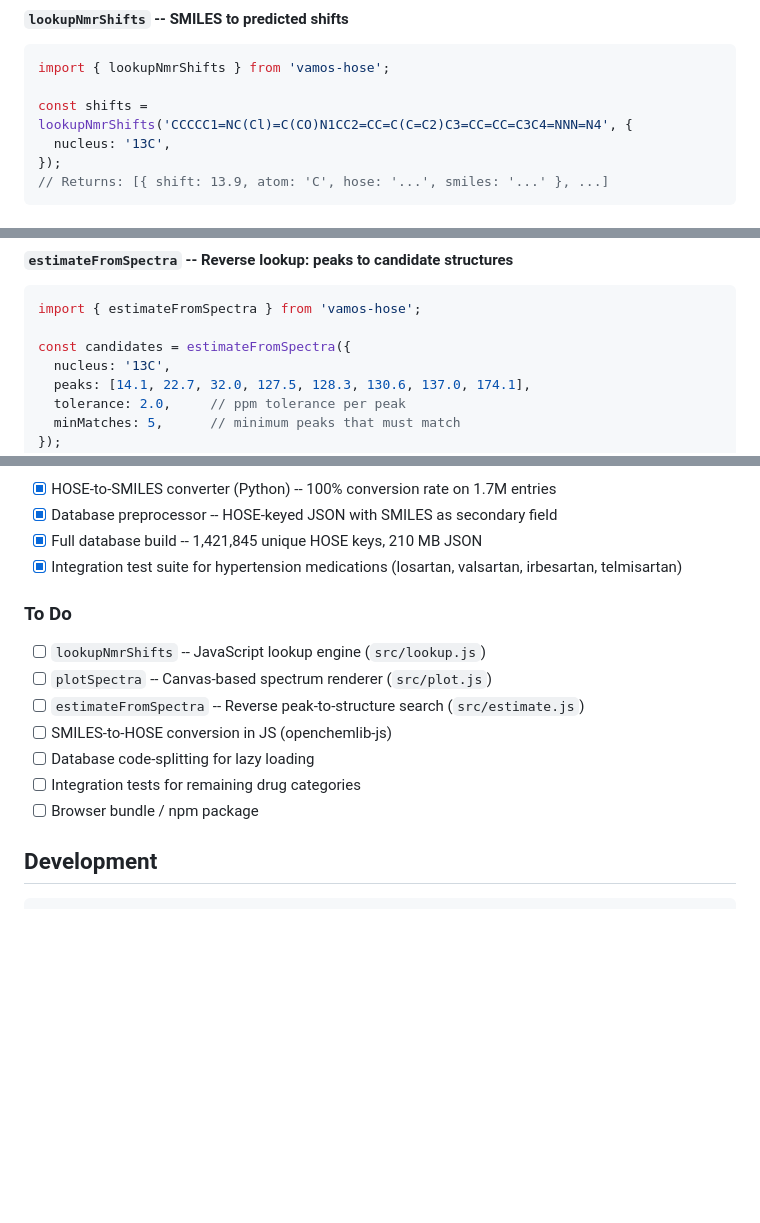
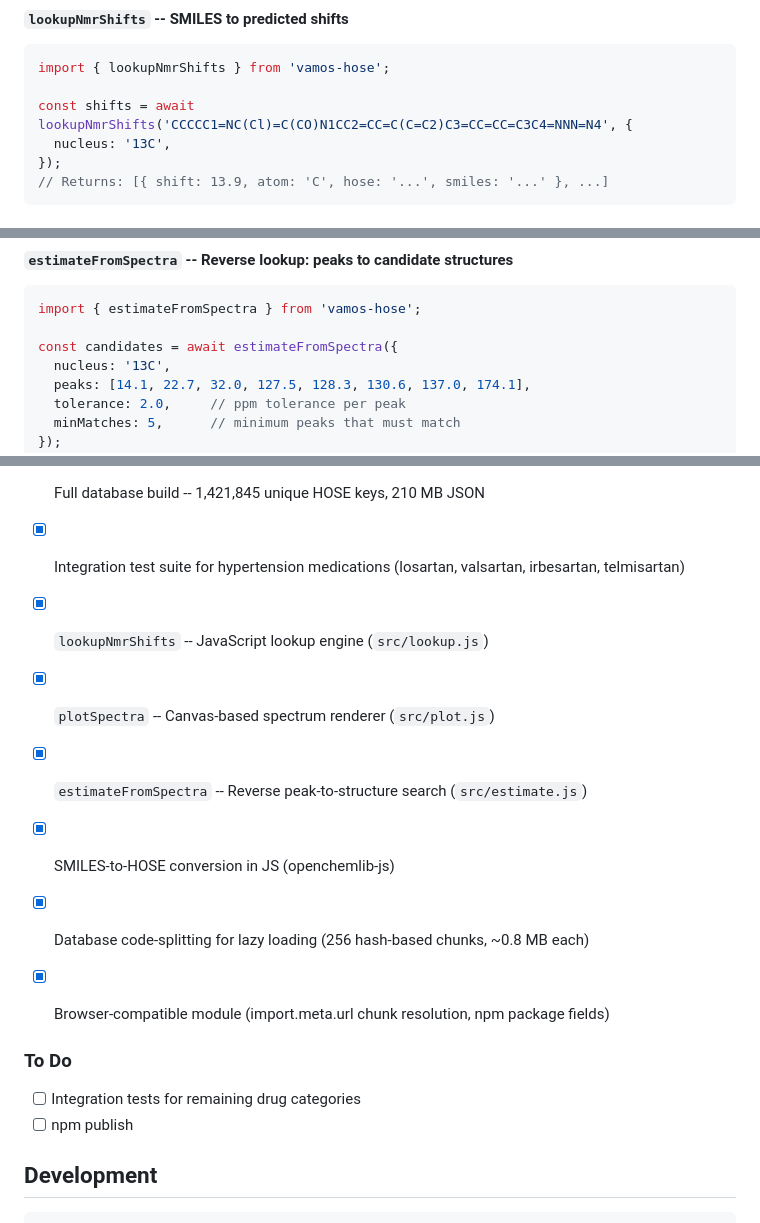
Before and after one commit to Ghost---Shadow/vamos-hose, a Markdown page: README.md, 3 parts joined by grey strips. Rendered like a GitHub page; blank space fills up the shorter version.

Commit message:
Update README: mark completed features, add await to async examples
Co-Authored-By: Claude Opus 4.6 <noreply@anthropic.com>

````diff
--- a/README.md
+++ b/README.md
@@ -15,7 +15,7 @@ The final product is a **pure JavaScript library** that runs entirely in the bro
 ```js
 import { lookupNmrShifts } from 'vamos-hose';
 
-const shifts = lookupNmrShifts('CCCCC1=NC(Cl)=C(CO)N1CC2=CC=C(C=C2)C3=CC=CC=C3C4=NNN=N4', {
+const shifts = await lookupNmrShifts('CCCCC1=NC(Cl)=C(CO)N1CC2=CC=C(C=C2)C3=CC=CC=C3C4=NNN=N4', {
   nucleus: '13C',
 });
 // Returns: [{ shift: 13.9, atom: 'C', hose: '...', smiles: '...' }, ...]
@@ -40,7 +40,7 @@ plotSpectra(canvas, shifts, {
 ```js
 import { estimateFromSpectra } from 'vamos-hose';
 
-const candidates = estimateFromSpectra({
+const candidates = await estimateFromSpectra({
   nucleus: '13C',
   peaks: [14.1, 22.7, 32.0, 127.5, 128.3, 130.6, 137.0, 174.1],
   tolerance: 2.0,     // ppm tolerance per peak
@@ -58,15 +58,17 @@ const candidates = estimateFromSpectra({
 - [x] Full database build -- 1,421,845 unique HOSE keys, 210 MB JSON
 - [x] Integration test suite for hypertension medications (losartan, valsartan, irbesartan, telmisartan)
 
+- [x] `lookupNmrShifts` -- JavaScript lookup engine (`src/lookup.js`)
+- [x] `plotSpectra` -- Canvas-based spectrum renderer (`src/plot.js`)
+- [x] `estimateFromSpectra` -- Reverse peak-to-structure search (`src/estimate.js`)
+- [x] SMILES-to-HOSE conversion in JS (openchemlib-js)
+- [x] Database code-splitting for lazy loading (256 hash-based chunks, ~0.8 MB each)
+- [x] Browser-compatible module (import.meta.url chunk resolution, npm package fields)
+
 ### To Do
 
-- [ ] `lookupNmrShifts` -- JavaScript lookup engine (`src/lookup.js`)
-- [ ] `plotSpectra` -- Canvas-based spectrum renderer (`src/plot.js`)
-- [ ] `estimateFromSpectra` -- Reverse peak-to-structure search (`src/estimate.js`)
-- [ ] SMILES-to-HOSE conversion in JS (openchemlib-js)
-- [ ] Database code-splitting for lazy loading
 - [ ] Integration tests for remaining drug categories
-- [ ] Browser bundle / npm package
+- [ ] npm publish
 
 ## Development
 
````
